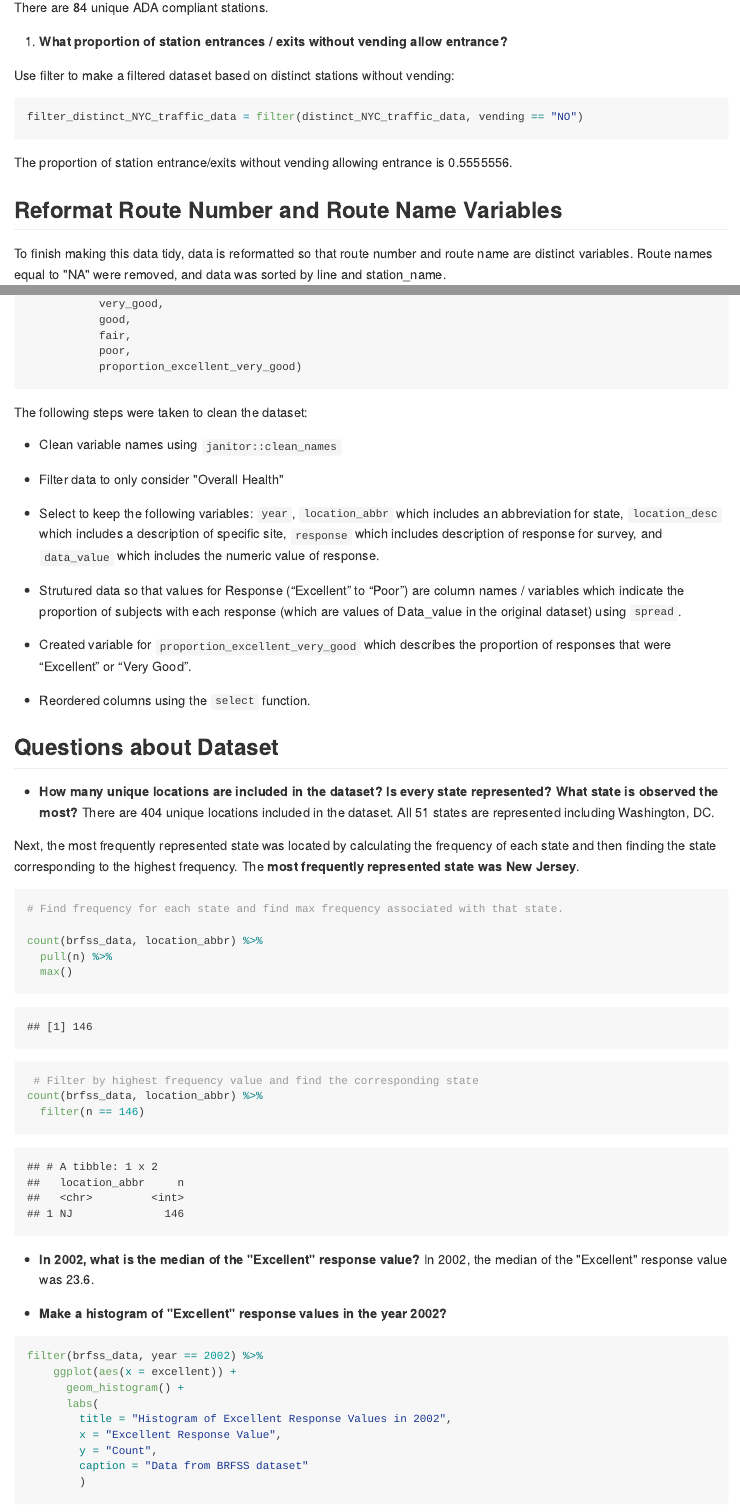
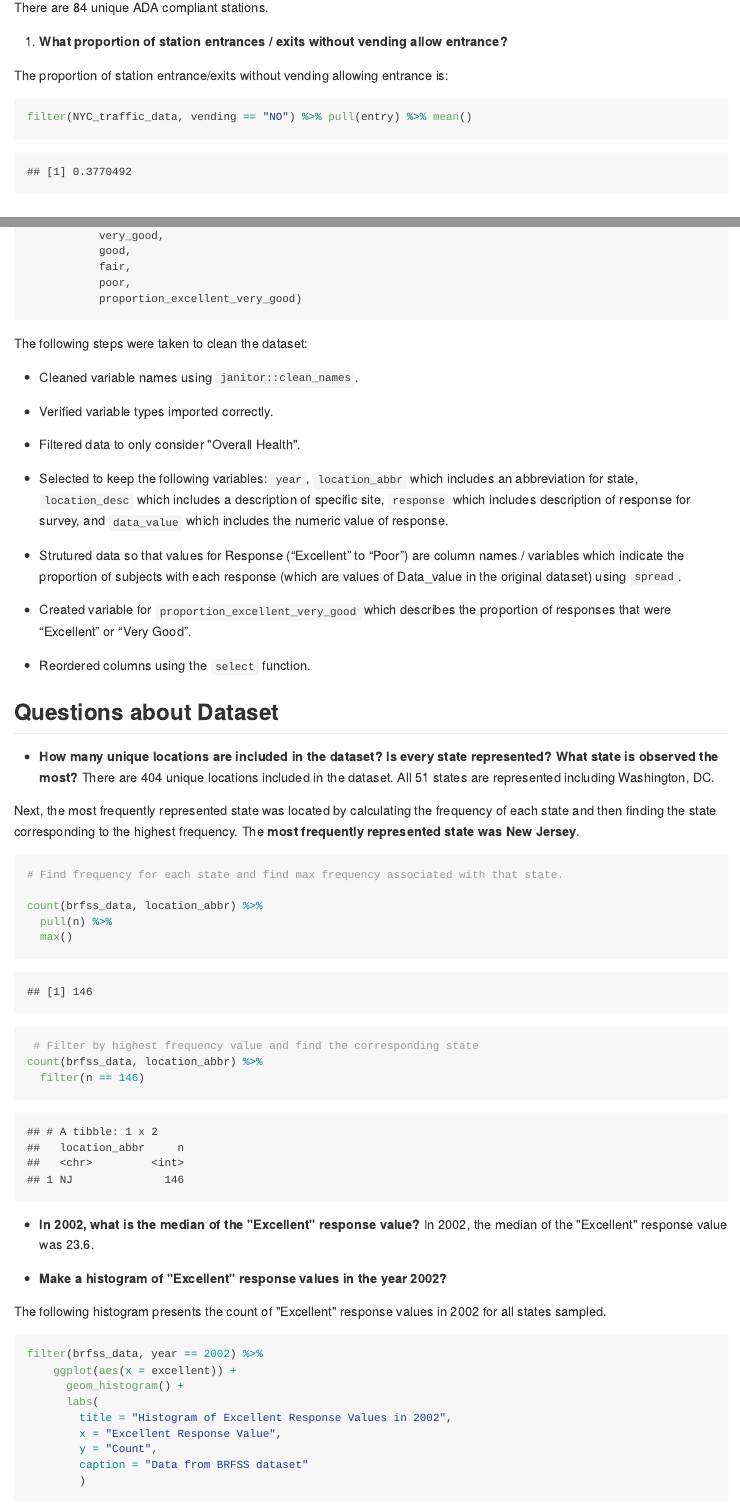
Before and after one commit to devon-m2/p8105_hw2_dm3175, an R Markdown document (p8105_hw2_dm3175.Rmd): the page in a window 1100 px wide, from 1590 px down, and a second part further down, joined at a grey line. The pictures show the output file p8105_hw2_dm3175.md that the author committed with the source, drawn offline in the style of GitHub.

Commit message:
work on problem 2 and 3 - elaborated on description of dataset

````diff
--- a/p8105_hw2_dm3175.Rmd
+++ b/p8105_hw2_dm3175.Rmd
@@ -69,13 +69,10 @@ There are `r length(distinct_NYC_traffic_data$ada[distinct_NYC_traffic_data$ada
 
 3) **What proportion of station entrances / exits without vending allow entrance?**
 
-Use filter to make a filtered dataset based on distinct stations without vending:
+The proportion of station entrance/exits without vending allowing entrance is:
 ```{r}
-filter_distinct_NYC_traffic_data = filter(distinct_NYC_traffic_data, vending == "NO")
-
+filter(NYC_traffic_data, vending == "NO") %>% pull(entry) %>% mean()
 ```
-
-The proportion of station entrance/exits without vending allowing entrance is `r mean(filter_distinct_NYC_traffic_data$entry)`.
 
 ## Reformat Route Number and Route Name Variables
 To finish making this data tidy, data is reformatted so that route number and route name are distinct variables. Route names equal to "NA" were removed, and data was sorted by line and station_name.
@@ -200,11 +199,13 @@ brfss_data = p8105.datasets::brfss_smart2010 %>%
 
 The following steps were taken to clean the dataset:
 
-*  Clean variable names using `janitor::clean_names`
+*  Cleaned variable names using `janitor::clean_names`.
 
-*  Filter data to only consider "Overall Health"
+*  Verified variable types imported correctly.
 
-*  Select to keep the following variables: `year`, `location_abbr` which includes an abbreviation for state, `location_desc` which includes a description of specific site, `response` which includes description of response for survey, and `data_value` which includes the numeric value of response.
+*  Filtered data to only consider "Overall Health".
+
+*  Selected to keep the following variables: `year`, `location_abbr` which includes an abbreviation for state, `location_desc` which includes a description of specific site, `response` which includes description of response for survey, and `data_value` which includes the numeric value of response.
 
 *  Strutured data so that values for Response (“Excellent” to “Poor”) are column names / variables which indicate the proportion of subjects with each response (which are values of Data_value in the original dataset) using `spread`.
 
@@ -231,11 +232,12 @@ count(brfss_data, location_abbr) %>%
   filter(n == 146)
 ```
 
-
 *  **In 2002, what is the median of the "Excellent" response value?**
 In 2002, the median of the "Excellent" response value was `r filter(brfss_data, year == 2002) %>% pull(excellent) %>% median(na.rm = TRUE)`.
 
 *  **Make a histogram of "Excellent" response values in the year 2002?**
+
+The following histogram presents the count of "Excellent" response values in 2002 for all states sampled.
 
 ```{r histogram of 2002 excellent responses}
 filter(brfss_data, year == 2002) %>%
````
Also changed, not shown: p8105_hw2_dm3175.md, p8105_hw2_dm3175.Rmd (6 more changed lines).
